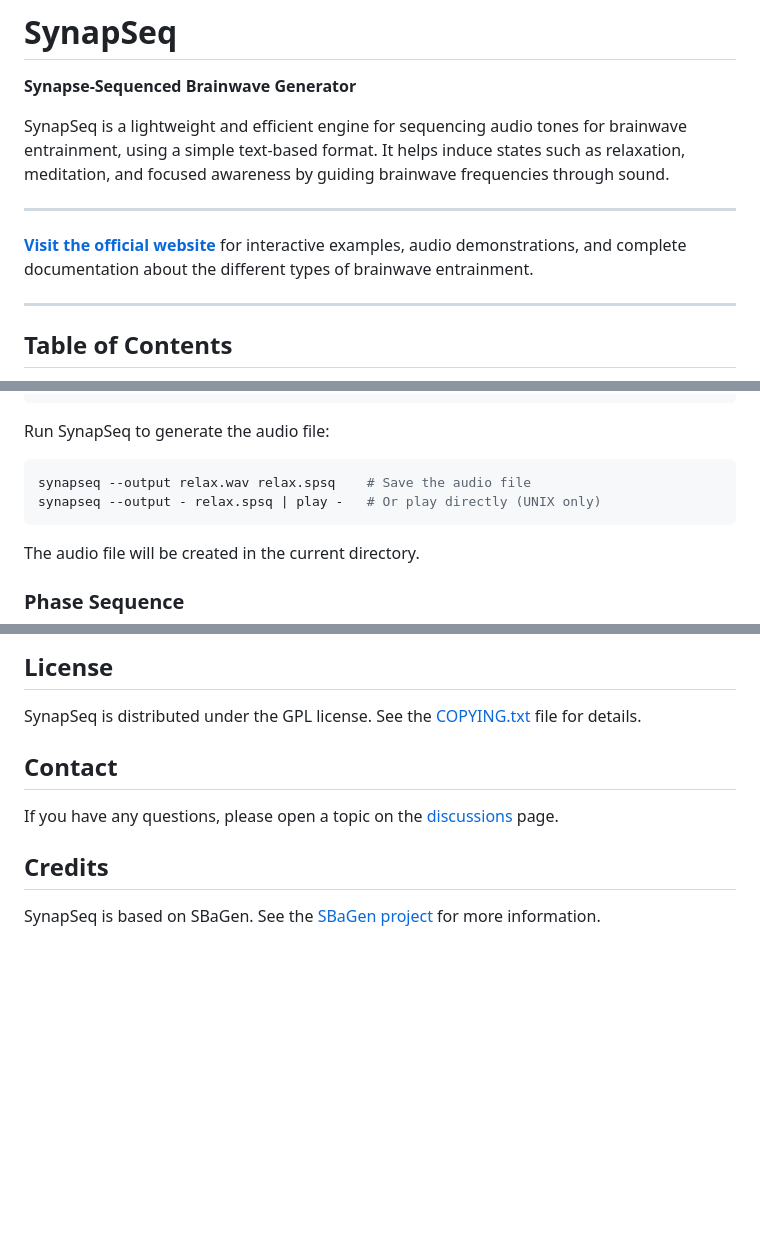
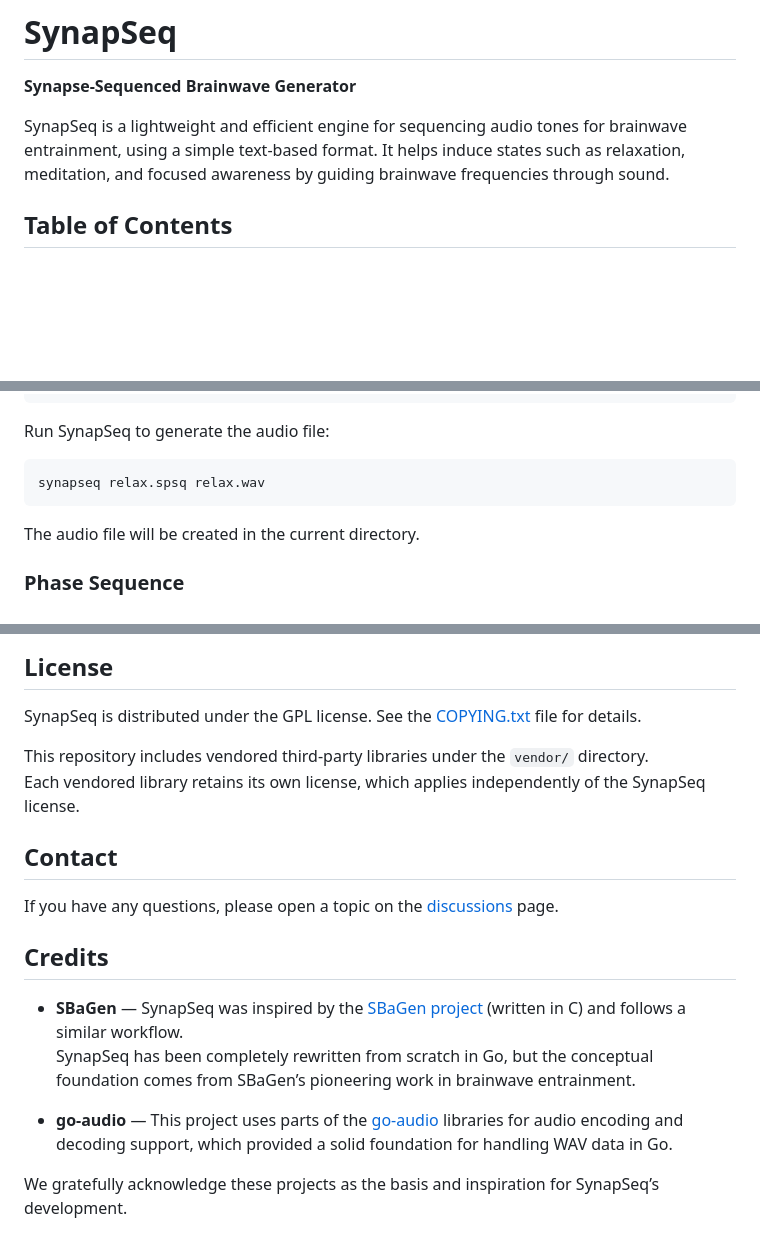
Before and after one commit to ruanklein/synapseq, a Markdown page: README.md, 3 parts joined by grey strips. GitHub-like rendering; blank space fills up the shorter version.

````diff
--- a/README.md
+++ b/README.md
@@ -3,12 +3,6 @@
 **Synapse-Sequenced Brainwave Generator**
 
 SynapSeq is a lightweight and efficient engine for sequencing audio tones for brainwave entrainment, using a simple text-based format. It helps induce states such as relaxation, meditation, and focused awareness by guiding brainwave frequencies through sound.
-
----
-
-**[Visit the official website](https://ruanklein.github.io/synapseq/)** for interactive examples, audio demonstrations, and complete documentation about the different types of brainwave entrainment.
-
----
 
 ## Table of Contents
 
@@ -55,8 +49,7 @@ theta
 Run SynapSeq to generate the audio file:
 
 ```bash
-synapseq --output relax.wav relax.spsq    # Save the audio file
-synapseq --output - relax.spsq | play -   # Or play directly (UNIX only)
+synapseq relax.spsq relax.wav
 ```
 
 The audio file will be created in the current directory.
@@ -246,10 +242,18 @@ If you experience or witness unacceptable behavior, please report it as describe
 
 SynapSeq is distributed under the GPL license. See the [COPYING.txt](COPYING.txt) file for details.
 
+This repository includes vendored third-party libraries under the `vendor/` directory.
+Each vendored library retains its own license, which applies independently of the SynapSeq license.
+
 ## Contact
 
 If you have any questions, please open a topic on the [discussions](https://github.com/ruanklein/synapseq/discussions) page.
 
 ## Credits
 
-SynapSeq is based on SBaGen. See the [SBaGen project](https://uazu.net/sbagen/) for more information.
+- **SBaGen** — SynapSeq was inspired by the [SBaGen project](https://uazu.net/sbagen/) (written in C) and follows a similar workflow.
+  SynapSeq has been completely rewritten from scratch in Go, but the conceptual foundation comes from SBaGen’s pioneering work in brainwave entrainment.
+
+- **go-audio** — This project uses parts of the [go-audio](https://github.com/go-audio) libraries for audio encoding and decoding support, which provided a solid foundation for handling WAV data in Go.
+
+We gratefully acknowledge these projects as the basis and inspiration for SynapSeq’s development.
````
Also changed, not shown: other parts of README.md (+95 -92 lines).
